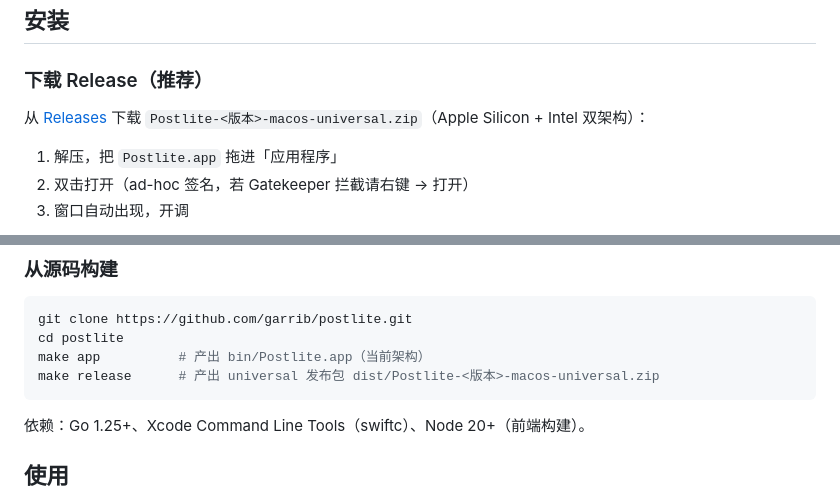
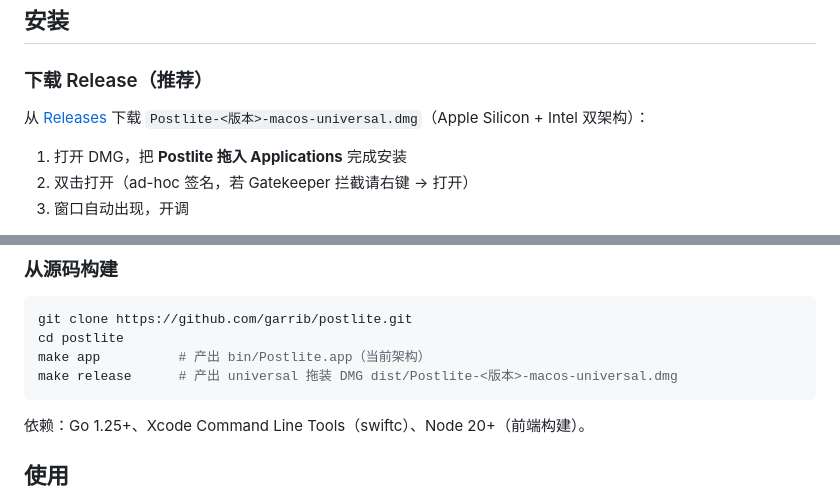
Before and after one commit to garrib/postlite, a Markdown page: README.md, 2 parts joined by grey strips. Drawn GitHub-style.

````diff
--- a/README.md
+++ b/README.md
@@ -44,8 +44,8 @@
 
 ### 下载 Release（推荐）
 
-从 [Releases](https://github.com/garrib/postlite/releases) 下载 `Postlite-<版本>-macos-universal.zip`（Apple Silicon + Intel 双架构）：
+从 [Releases](https://github.com/garrib/postlite/releases) 下载 `Postlite-<版本>-macos-universal.dmg`（Apple Silicon + Intel 双架构）：
 
-1. 解压，把 `Postlite.app` 拖进「应用程序」
+1. 打开 DMG，把 **Postlite 拖入 Applications** 完成安装
 2. 双击打开（ad-hoc 签名，若 Gatekeeper 拦截请右键 → 打开）
 3. 窗口自动出现，开调
@@ -56,7 +58,7 @@
 git clone https://github.com/garrib/postlite.git
 cd postlite
 make app          # 产出 bin/Postlite.app（当前架构）
-make release      # 产出 universal 发布包 dist/Postlite-<版本>-macos-universal.zip
+make release      # 产出 universal 拖装 DMG dist/Postlite-<版本>-macos-universal.dmg
 ```
 
 依赖：Go 1.25+、Xcode Command Line Tools（swiftc）、Node 20+（前端构建）。
````
Also changed, not shown: other parts of README.md (+2 -0 lines), docs/screenshots/install.png (added), 4 other files.
